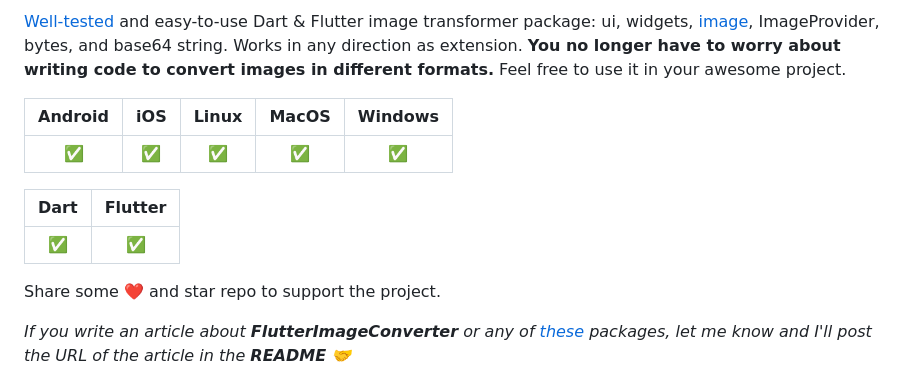
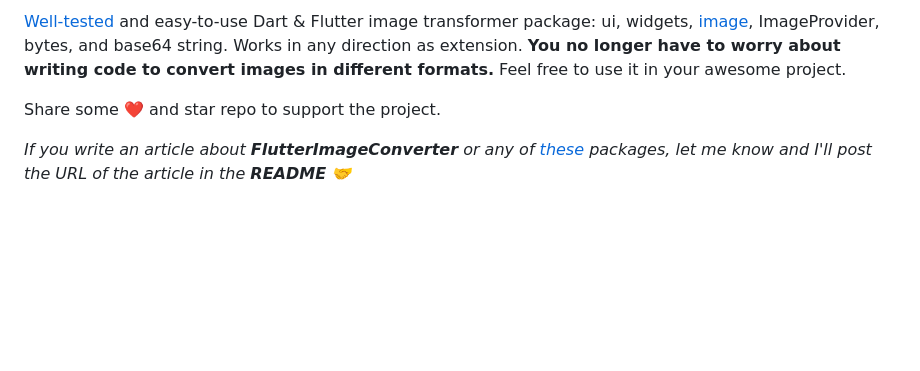
Before and after one commit to signmotion/flutter_image_converter, a Markdown page: README.md, the part around the change printed below. Rendered like a GitHub page; blank space fills up the shorter version.

```diff
--- a/README.md
+++ b/README.md
@@ -16,14 +20,6 @@
 Works in any direction as extension.
 **You no longer have to worry about writing code to convert images in different formats.**
 Feel free to use it in your awesome project.
-
-| Android | iOS | Linux | MacOS | Windows |
-| :-----: | :-: | :---: | :---: | :-----: |
-|   ✅    | ✅  |  ✅   |  ✅   |   ✅    |
-
-| Dart | Flutter |
-| :--: | :-----: |
-|  ✅  |   ✅    |
 
 Share some ❤️ and star repo to support the project.
 
```
Also changed, not shown: other parts of README.md (+4 -0 lines).
